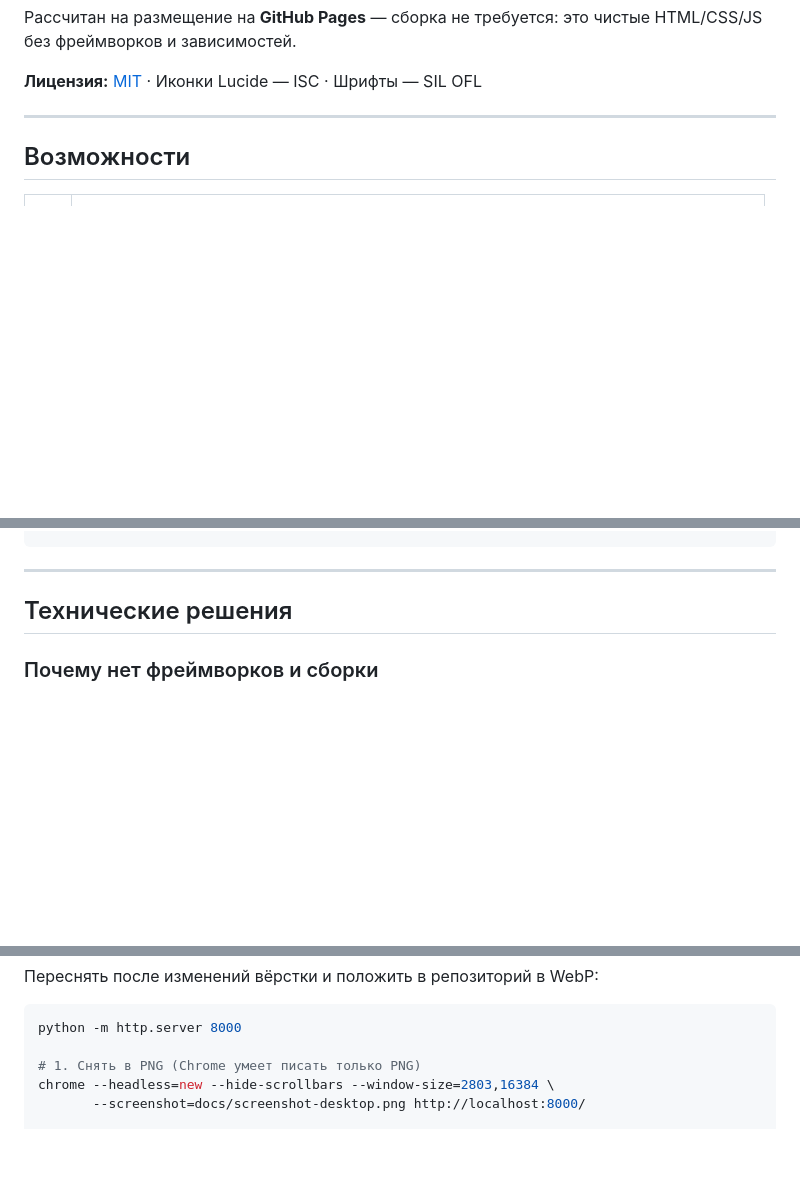
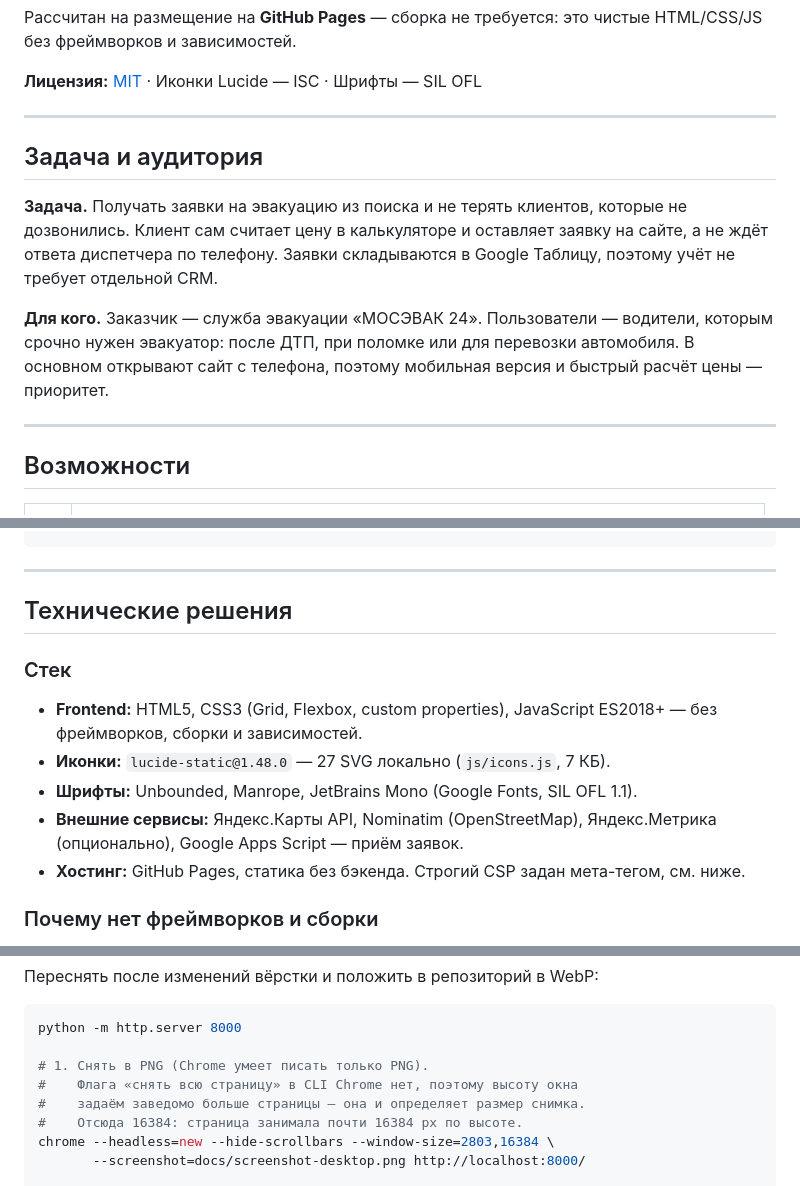
Before and after one commit to bojulka2-ship-it/mosevak24, a Markdown page: README.md, 3 parts joined by grey strips. Drawn GitHub-style; blank space fills up the shorter version.

Commit message:
README: добавить задачу, аудиторию и стек
По замечанию к структуре README закрыты пробелы:

- Раздел «Задача и аудитория»: какую проблему решает сайт (заявки из
  поиска, самостоятельный расчёт цены, учёт в Google Таблице) и для кого
  он сделан (служба эвакуации + водители с телефона).
- Раздел «Стек» в «Технических решениях»: единый список технологий вместо
  разбросанных упоминаний по тексту — HTML5/CSS3/JS ES2018+ без сборки,
  lucide-static, шрифты, внешние сервисы, хостинг.
- Уточнена команда пересъёмки: в CLI Chrome нет флага «снять всю страницу»,
  высоту окна задают заведомо больше страницы — отсюда window-size 16384.
  Прежняя формулировка намекала на несуществующий флаг.

````diff
--- a/README.md
+++ b/README.md
@@ -13,6 +13,20 @@
 HTML/CSS/JS без фреймворков и зависимостей.
 
 **Лицензия:** [MIT](LICENSE) · Иконки Lucide — ISC · Шрифты — SIL OFL
+
+---
+
+## Задача и аудитория
+
+**Задача.** Получать заявки на эвакуацию из поиска и не терять клиентов,
+которые не дозвонились. Клиент сам считает цену в калькуляторе и оставляет
+заявку на сайте, а не ждёт ответа диспетчера по телефону. Заявки
+складываются в Google Таблицу, поэтому учёт не требует отдельной CRM.
+
+**Для кого.** Заказчик — служба эвакуации «МОСЭВАК 24». Пользователи —
+водители, которым срочно нужен эвакуатор: после ДТП, при поломке или для
+перевозки автомобиля. В основном открывают сайт с телефона, поэтому
+мобильная версия и быстрый расчёт цены — приоритет.
 
 ---
 
@@ -190,6 +204,17 @@ fetch(CONFIG.googleScriptUrl, {
 
 ## Технические решения
 
+### Стек
+
+- **Frontend:** HTML5, CSS3 (Grid, Flexbox, custom properties),
+  JavaScript ES2018+ — без фреймворков, сборки и зависимостей.
+- **Иконки:** `lucide-static@1.48.0` — 27 SVG локально (`js/icons.js`, 7 КБ).
+- **Шрифты:** Unbounded, Manrope, JetBrains Mono (Google Fonts, SIL OFL 1.1).
+- **Внешние сервисы:** Яндекс.Карты API, Nominatim (OpenStreetMap),
+  Яндекс.Метрика (опционально), Google Apps Script — приём заявок.
+- **Хостинг:** GitHub Pages, статика без бэкенда. Строгий CSP задан
+  мета-тегом, см. ниже.
+
 ### Почему нет фреймворков и сборки
 
 Сайт должен открываться как статические файлы и не ломаться на GitHub Pages.
@@ -324,7 +349,10 @@ node --check js/app.js && node --check js/privacy.js && node --check js/icons.js
 ```bash
 python -m http.server 8000
 
-# 1. Снять в PNG (Chrome умеет писать только PNG)
+# 1. Снять в PNG (Chrome умеет писать только PNG).
+#    Флага «снять всю страницу» в CLI Chrome нет, поэтому высоту окна
+#    задаём заведомо больше страницы — она и определяет размер снимка.
+#    Отсюда 16384: страница занимала почти 16384 px по высоте.
 chrome --headless=new --hide-scrollbars --window-size=2803,16384 \
        --screenshot=docs/screenshot-desktop.png http://localhost:8000/
 
````
